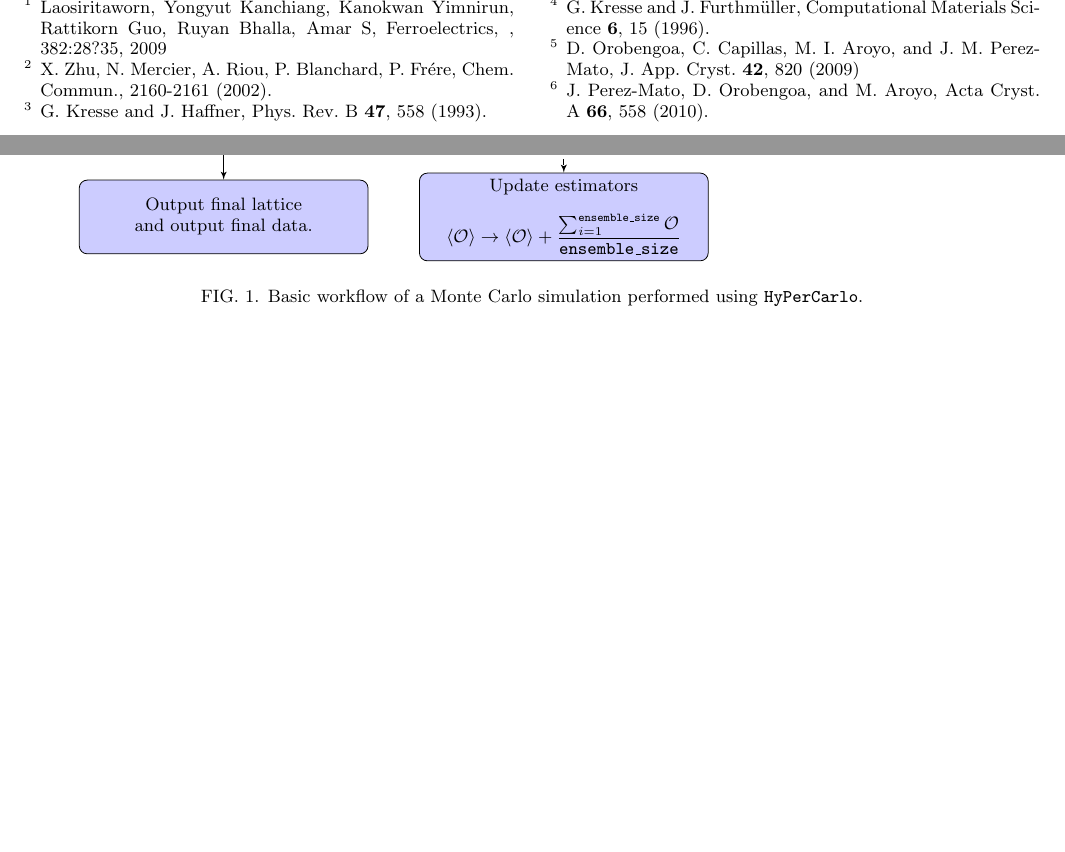
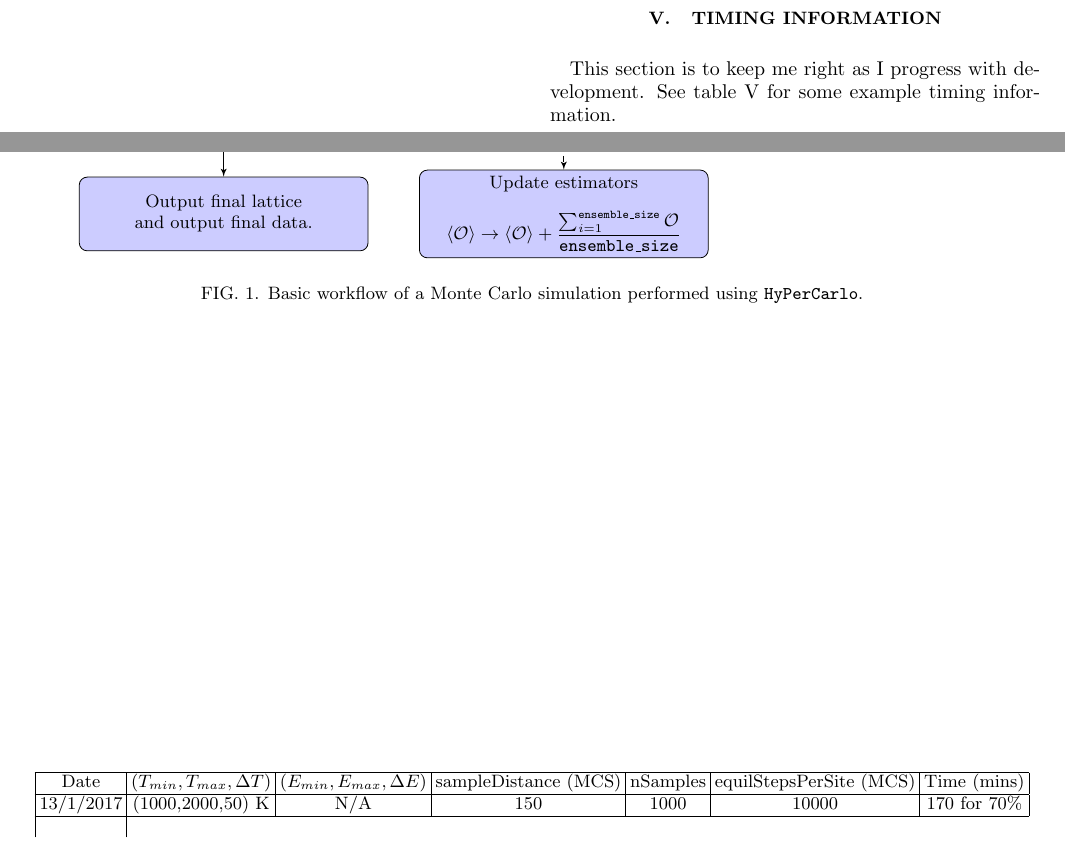
Before and after one commit to AndyMc629/hypercarlo, a LaTeX paper (Monte_Carlo_documentation/HyperCarlo_Paper.tex): two parts of pages 3 and 4 of 4, joined at a grey line, cut at the place of the change, the shorter picture padded with empty space. Compiled offline with pdfLaTeX.

Commit message:
got rid of ref's since they didn't refer to anything in the paper and also started adding some timing information in a table at the end. This should help me see how efficient / inefficient it is.

```diff
--- a/Monte_Carlo_documentation/HyperCarlo_Paper.tex
+++ b/Monte_Carlo_documentation/HyperCarlo_Paper.tex
@@ -171,45 +169,18 @@ The basic outline of how the program should be used in order to calculate releva
 \label{workflow}
 \end{centering}
 \end{figure*}
+
+\section{Timing Information}
+This section is to keep me right as I progress with development. See table~\ref{Tab:timing} for some example timing information.
+\begin{table*}
+\begin{tabular}{| c | c | c | c | c | c | c|} \hline
+Date & $(T_{min}, T_{max}, \Delta T)$ & $(E_{min}, E_{max},\Delta E)$ & sampleDistance (MCS) & nSamples & equilStepsPerSite (MCS) &Time (mins) \\ \hline
+13/1/2017 & (1000,2000,50) K & N/A & 150 & 1000 & 10000 & 170 for 70\% \\ \hline
+\label{Tab:timing}
+\end{tabular}
+\end{table*}
+
 %%%%%%%%%%%%%%%%%%%%%%%%%%%%%%%%%%%%%%%%%%%%%%%%%%%%%%%%%%%%%%%%%%%%%%%%%
-\begin{thebibliography}{53}%
-
-\bibitem{Lao}
-Laosiritaworn, Yongyut
-Kanchiang, Kanokwan
-Yimnirun, Rattikorn
-Guo, Ruyan
-Bhalla, Amar S,
-Ferroelectrics, , 382:28?35, 2009
-
-\bibitem{nonCentro}
-X. Zhu, N. Mercier, A. Riou, P. Blanchard, P. Fr\'{e}re,
-Chem. Commun., 2160-2161 (2002).
-
-\bibitem{VASP1}
- G. Kresse and J. Haffner, Phys. Rev. B {\bf 47}, 558 (1993).
-
-\bibitem{VASP2}
- G. Kresse and J. Furthm\"{u}ller, Computational Materials
-Science {\bf 6}, 15 (1996).
-
-%\bibitem{PBEsol}
-%J. P. Perdew, A. Ruzsinszky, G. I. Csonka, O. A. Vydrov,
-%G. E. Scuseria, L. A. Constantin, X. Zhou, and K. Burke,
-%Phys. Rev. Lett. {\bf 100}, 136406 (2008).
-
-%\bibitem{PAW}
-%P. E. Bl\"{o}chl, Physical Review B {\bf 50}, 17953 (1994).
-
-\bibitem{Amplimodes1}
- D. Orobengoa, C. Capillas, M. I. Aroyo, and J. M. Perez-
-Mato, J. App. Cryst. {\bf 42}, 820 (2009)
-
-\bibitem{Amplimodes2}
- J. Perez-Mato, D. Orobengoa, and M. Aroyo, Acta Cryst. A {\bf 66}, 558 (2010).
-
-
-\end{thebibliography}
 
 
 \end{document}
```
Also changed, not shown: Monte_Carlo_documentation/HyperCarlo_Paper.pdf, Monte_Carlo_documentation/HyperCarlo_Paper.tex (2 more changed lines).
